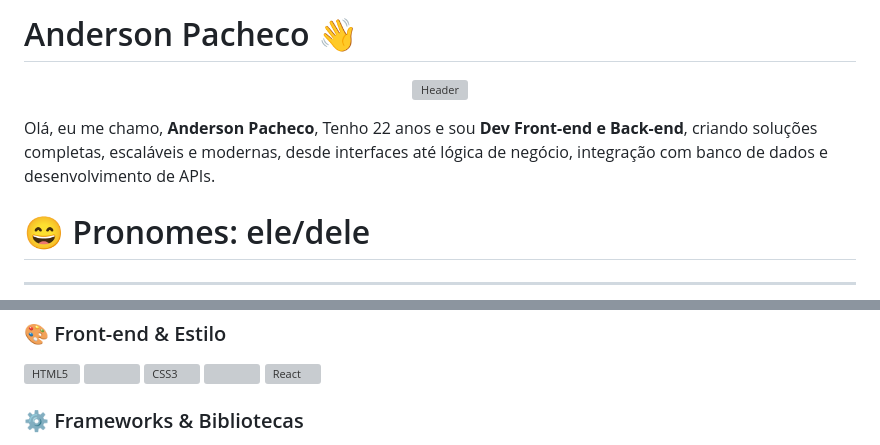
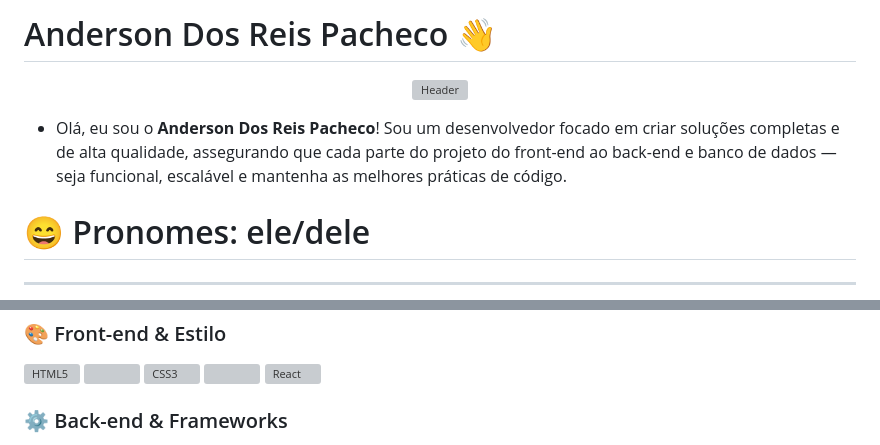
Before and after one commit to AndersonDosReisPacheco/AndersonDosReisPacheco, a Markdown page: README.md, 2 parts joined by grey strips. Rendered like a GitHub page; grey boxes are pictures that could not be loaded.

Commit message:
Change name and update GitHub links in README
Updated personal information and links in README.

```diff
--- a/README.md
+++ b/README.md
@@ -1,4 +1,4 @@
-# Anderson Pacheco 👋
+# Anderson Dos Reis Pacheco 👋
 
 <div align="center">
 
@@ -6,7 +6,7 @@
 
 </div>
 
-Olá, eu me chamo, **Anderson Pacheco**, Tenho 22 anos e sou **Dev Front-end e Back-end**, criando soluções completas, escaláveis e modernas, desde interfaces até lógica de negócio, integração com banco de dados e desenvolvimento de APIs.
+- Olá, eu sou o **Anderson Dos Reis Pacheco**! Sou um desenvolvedor focado em criar soluções completas e de alta qualidade, assegurando que cada parte do projeto do front-end ao back-end e banco de dados — seja funcional, escalável e mantenha as melhores práticas de código.
 
 # 😄 Pronomes: ele/dele
 
@@ -34,7 +34,7 @@ Olá, eu me chamo, **Anderson Pacheco**, Tenho 22 anos e sou **Dev Front-end e B
   <img src="https://cdn.jsdelivr.net/gh/devicons/devicon/icons/react/react-original.svg" height="40" alt="React"/>
 </div>
 
-### ⚙️ Frameworks & Bibliotecas
+### ⚙️ Back-end & Frameworks
 <div align="left">
   <img src="https://cdn.jsdelivr.net/gh/devicons/devicon/icons/spring/spring-original.svg" height="40" alt="Spring"/>
   <img width="12" />
```
Also changed, not shown: other parts of README.md (+17 -23 lines).
